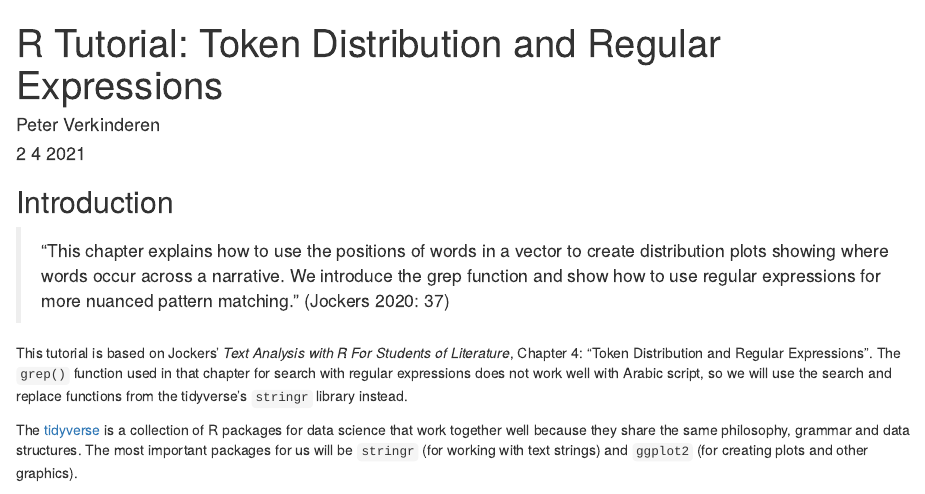
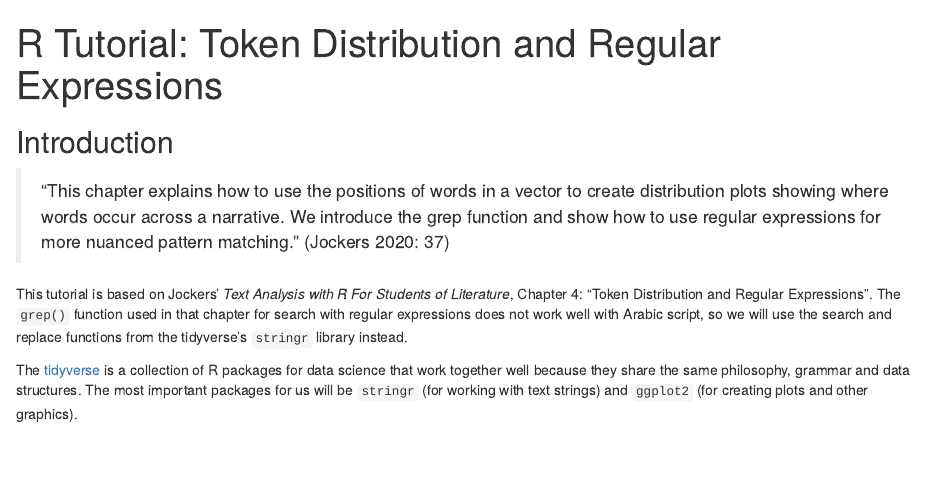
Before and after one commit to pverkind/RTutorial, an R Markdown document (4_Regex.Rmd): the page in a window 1100 px wide, from its top. Rendered offline with R 4.5, knitr and Pandoc, with nearby package versions; some code elsewhere in the file could not run offline.

Commit message:
Update chapter 4

```diff
--- a/4_Regex.Rmd
+++ b/4_Regex.Rmd
@@ -1,7 +1,5 @@
 ---
 title: "R Tutorial: Token Distribution and Regular Expressions"
-author: "Peter Verkinderen"
-date: "2 4 2021"
 output:
   html_document:
     self_contained: false
```
Also changed, not shown: 4_Regex.html.
